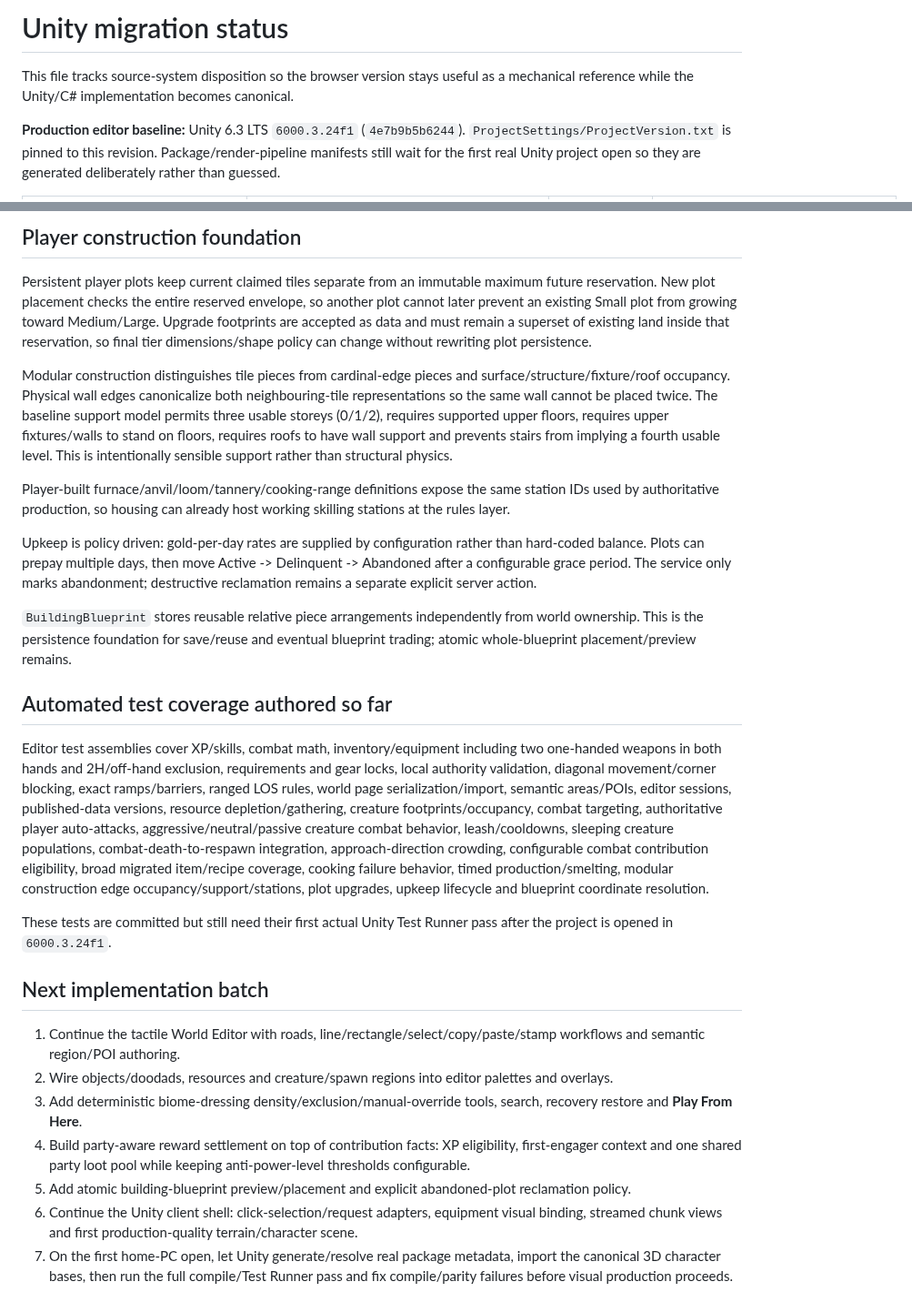
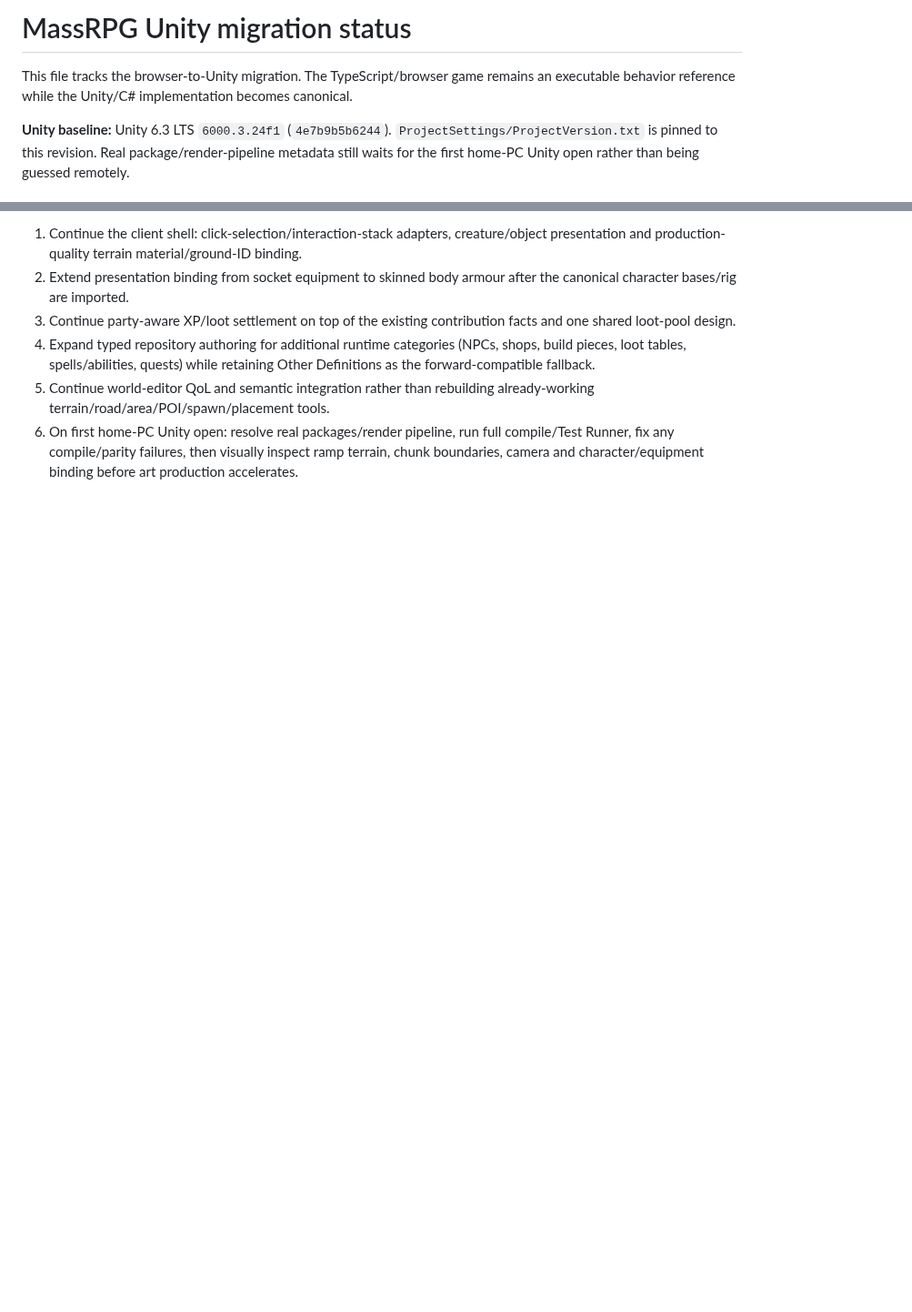
Before and after one commit to TheMasterStick/MassRPG, a Markdown page: unity/MIGRATION_STATUS.md, 2 parts joined by grey strips. Shown at 91% size. GitHub-like rendering; blank space fills up the shorter version.

```diff
--- a/unity/MIGRATION_STATUS.md
+++ b/unity/MIGRATION_STATUS.md
@@ -1,6 +1,6 @@
-# Unity migration status
+# MassRPG Unity migration status
 
-This file tracks source-system disposition so the browser version stays useful as a mechanical reference while the Unity/C# implementation becomes canonical.
+This file tracks the browser-to-Unity migration. The TypeScript/browser game remains an executable behavior reference while the Unity/C# implementation becomes canonical.
 
-**Production editor baseline:** Unity 6.3 LTS `6000.3.24f1` (`4e7b9b5b6244`). `ProjectSettings/ProjectVersion.txt` is pinned to this revision. Package/render-pipeline manifests still wait for the first real Unity project open so they are generated deliberately rather than guessed.
+**Unity baseline:** Unity 6.3 LTS `6000.3.24f1` (`4e7b9b5b6244`). `ProjectSettings/ProjectVersion.txt` is pinned to this revision. Real package/render-pipeline metadata still waits for the first home-PC Unity open rather than being guessed remotely.
 
@@ -73,28 +122,7 @@ Authoritative player damage emits contribution events into an optional server le
 
-## Player construction foundation
-
-Persistent player plots keep current claimed tiles separate from an immutable maximum future reservation. New plot placement checks the entire reserved envelope, so another plot cannot later prevent an existing Small plot from growing toward Medium/Large. Upgrade footprints are accepted as data and must remain a superset of existing land inside that reservation, so final tier dimensions/shape policy can change without rewriting plot persistence.
-
-Modular construction distinguishes tile pieces from cardinal-edge pieces and surface/structure/fixture/roof occupancy. Physical wall edges canonicalize both neighbouring-tile representations so the same wall cannot be placed twice. The baseline support model permits three usable storeys (0/1/2), requires supported upper floors, requires upper fixtures/walls to stand on floors, requires roofs to have wall support and prevents stairs from implying a fourth usable level. This is intentionally sensible support rather than structural physics.
-
-Player-built furnace/anvil/loom/tannery/cooking-range definitions expose the same station IDs used by authoritative production, so housing can already host working skilling stations at the rules layer.
-
-Upkeep is policy driven: gold-per-day rates are supplied by configuration rather than hard-coded balance. Plots can prepay multiple days, then move Active -> Delinquent -> Abandoned after a configurable grace period. The service only marks abandonment; destructive reclamation remains a separate explicit server action.
-
-`BuildingBlueprint` stores reusable relative piece arrangements independently from world ownership. This is the persistence foundation for save/reuse and eventual blueprint trading; atomic whole-blueprint placement/preview remains.
-
-## Automated test coverage authored so far
-
-Editor test assemblies cover XP/skills, combat math, inventory/equipment including two one-handed weapons in both hands and 2H/off-hand exclusion, requirements and gear locks, local authority validation, diagonal movement/corner blocking, exact ramps/barriers, ranged LOS rules, world page serialization/import, semantic areas/POIs, editor sessions, published-data versions, resource depletion/gathering, creature footprints/occupancy, combat targeting, authoritative player auto-attacks, aggressive/neutral/passive creature combat behavior, leash/cooldowns, sleeping creature populations, combat-death-to-respawn integration, approach-direction crowding, configurable combat contribution eligibility, broad migrated item/recipe coverage, cooking failure behavior, timed production/smelting, modular construction edge occupancy/support/stations, plot upgrades, upkeep lifecycle and blueprint coordinate resolution.
-
-These tests are committed but still need their first actual Unity Test Runner pass after the project is opened in `6000.3.24f1`.
-
-## Next implementation batch
-
-1. Continue the tactile World Editor with roads, line/rectangle/select/copy/paste/stamp workflows and semantic region/POI authoring.
-2. Wire objects/doodads, resources and creature/spawn regions into editor palettes and overlays.
-3. Add deterministic biome-dressing density/exclusion/manual-override tools, search, recovery restore and **Play From Here**.
-4. Build party-aware reward settlement on top of contribution facts: XP eligibility, first-engager context and one shared party loot pool while keeping anti-power-level thresholds configurable.
-5. Add atomic building-blueprint preview/placement and explicit abandoned-plot reclamation policy.
-6. Continue the Unity client shell: click-selection/request adapters, equipment visual binding, streamed chunk views and first production-quality terrain/character scene.
-7. On the first home-PC open, let Unity generate/resolve real package metadata, import the canonical 3D character bases, then run the full compile/Test Runner pass and fix compile/parity failures before visual production proceeds.
+1. Continue the client shell: click-selection/interaction-stack adapters, creature/object presentation and production-quality terrain material/ground-ID binding.
+2. Extend presentation binding from socket equipment to skinned body armour after the canonical character bases/rig are imported.
+3. Continue party-aware XP/loot settlement on top of the existing contribution facts and one shared loot-pool design.
+4. Expand typed repository authoring for additional runtime categories (NPCs, shops, build pieces, loot tables, spells/abilities, quests) while retaining Other Definitions as the forward-compatible fallback.
+5. Continue world-editor QoL and semantic integration rather than rebuilding already-working terrain/road/area/POI/spawn/placement tools.
+6. On first home-PC Unity open: resolve real packages/render pipeline, run full compile/Test Runner, fix any compile/parity failures, then visually inspect ramp terrain, chunk boundaries, camera and character/equipment binding before art production accelerates.
```
Also changed, not shown: other parts of unity/MIGRATION_STATUS.md (+89 -40 lines).
